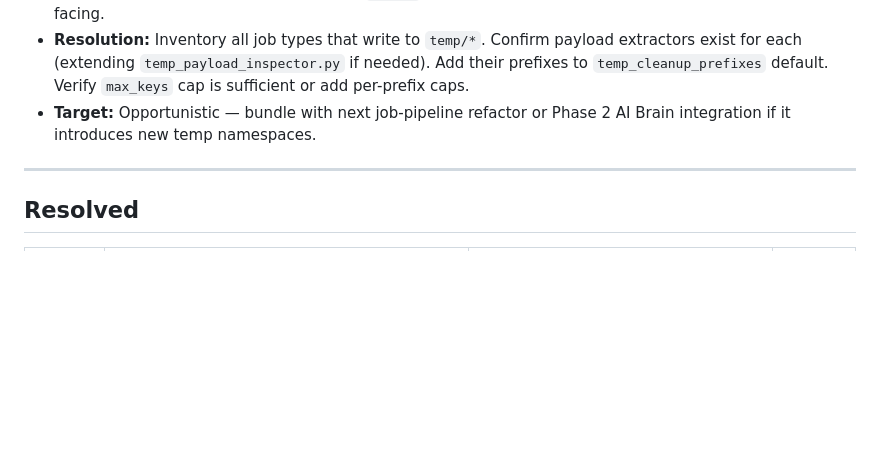
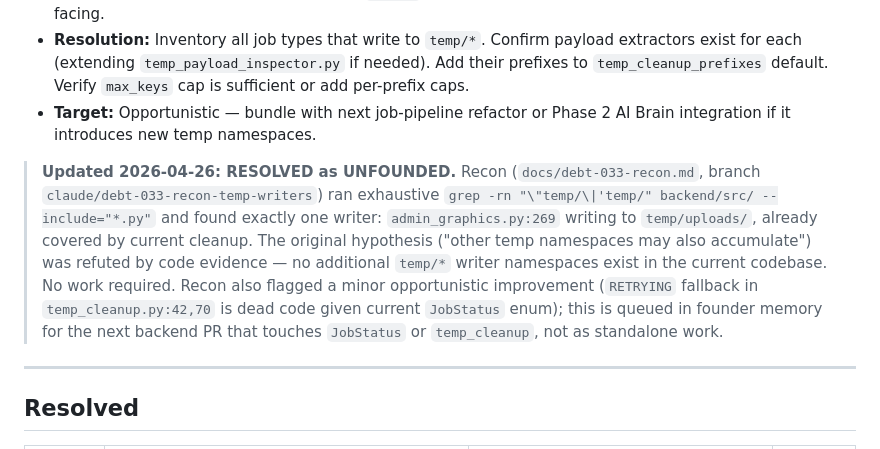
Before and after one commit to Inneren12/Summa-vision-can, a Markdown page: DEBT.md, the part around the change. GitHub-like rendering; blank space fills up the shorter version.

Commit message:
docs(debt): add DEBT-033 recon and mark as unfounded

```diff
--- a/DEBT.md
+++ b/DEBT.md
@@ -210,6 +210,8 @@ Rules:
 - **Target:** Opportunistic — bundle with next job-pipeline refactor or
   Phase 2 AI Brain integration if it introduces new temp namespaces.
 
+> **Updated 2026-04-26: RESOLVED as UNFOUNDED.** Recon (`docs/debt-033-recon.md`, branch `claude/debt-033-recon-temp-writers`) ran exhaustive `grep -rn "\"temp/\|'temp/" backend/src/ --include="*.py"` and found exactly one writer: `admin_graphics.py:269` writing to `temp/uploads/`, already covered by current cleanup. The original hypothesis ("other temp namespaces may also accumulate") was refuted by code evidence — no additional `temp/*` writer namespaces exist in the current codebase. No work required. Recon also flagged a minor opportunistic improvement (`RETRYING` fallback in `temp_cleanup.py:42,70` is dead code given current `JobStatus` enum); this is queued in founder memory for the next backend PR that touches `JobStatus` or `temp_cleanup`, not as standalone work.
+
 ---
 
 ## Resolved
```
Also changed, not shown: docs/debt-033-recon.md (added, +152 -0 lines).
